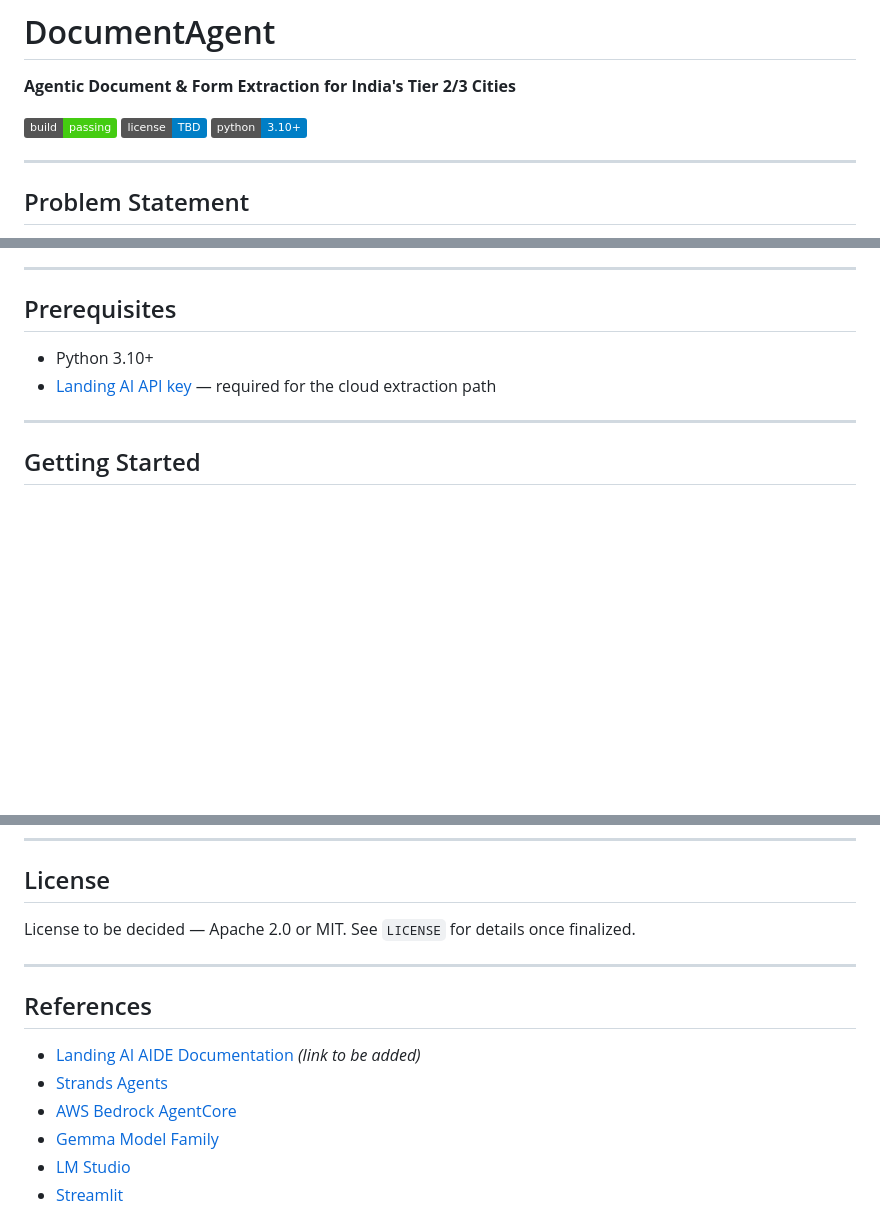
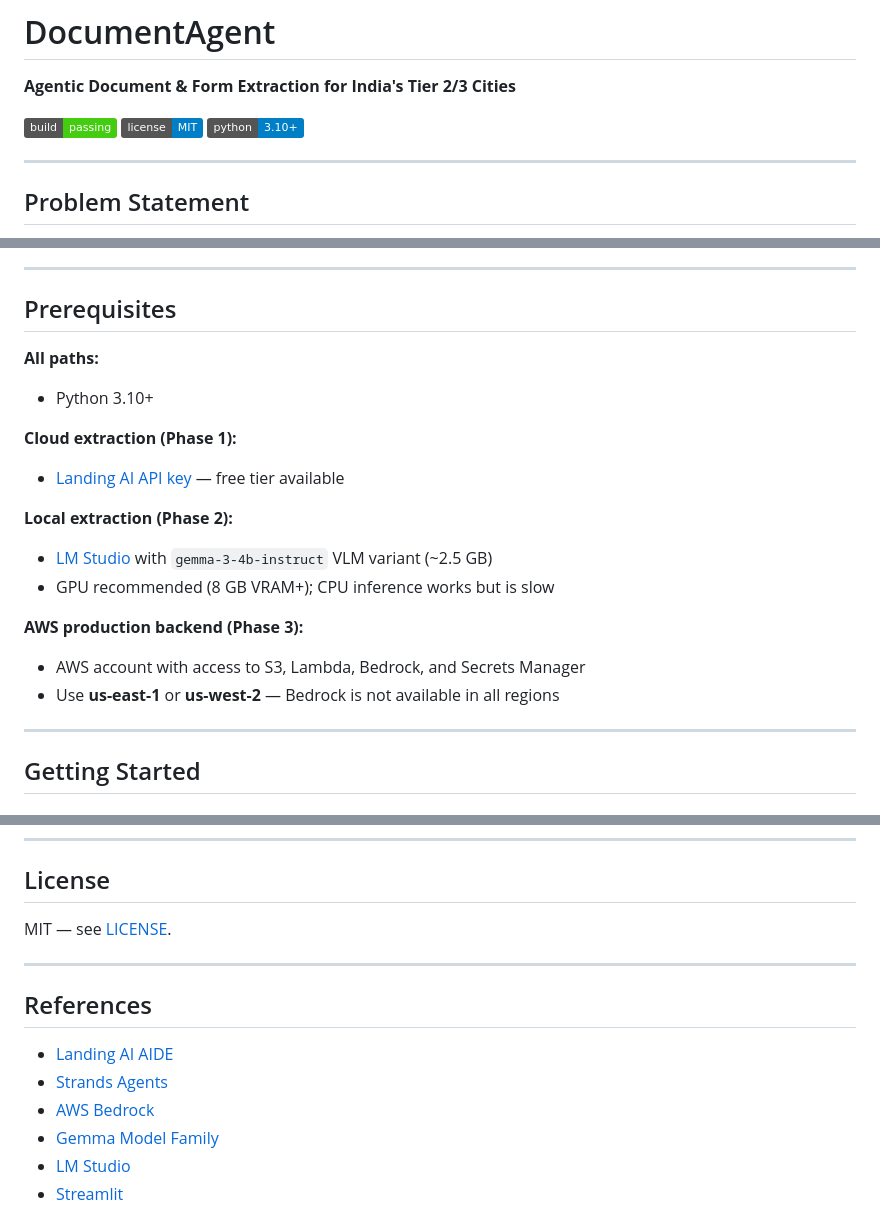
Before and after one commit to knightinout/DocumentAgent, a Markdown page: README.md, 3 parts joined by grey strips. Drawn GitHub-style; badges without logos; blank space fills up the shorter version.

Commit message:
docs: clean up README
- Fix license badge (TBD → MIT) and license section (no LICENSE file reference)
- Fix Landing AI URLs to use app.landing.ai consistently
- Expand Prerequisites into per-path sections (cloud / local / AWS)
- Remove placeholder reference link for Landing AI docs
- Fix "AWS Bedrock AgentCore" misnomer → "AWS Bedrock"

Co-Authored-By: Claude Sonnet 4.6 <noreply@anthropic.com>

```diff
--- a/README.md
+++ b/README.md
@@ -3,7 +3,7 @@
 **Agentic Document & Form Extraction for India's Tier 2/3 Cities**
 
 ![Build Status](https://img.shields.io/badge/build-passing-brightgreen)
-![License](https://img.shields.io/badge/license-TBD-blue)
+![License](https://img.shields.io/badge/license-MIT-blue)
 ![Python](https://img.shields.io/badge/python-3.10%2B-blue)
 
 ---
@@ -86,8 +86,19 @@ Upload any document (PDF, image) and get clean structured Markdown output. Runs
 
 ## Prerequisites
 
+**All paths:**
 - Python 3.10+
-- [Landing AI API key](https://landing.ai) — required for the cloud extraction path
+
+**Cloud extraction (Phase 1):**
+- [Landing AI API key](https://app.landing.ai/) — free tier available
+
+**Local extraction (Phase 2):**
+- [LM Studio](https://lmstudio.ai) with `gemma-3-4b-instruct` VLM variant (~2.5 GB)
+- GPU recommended (8 GB VRAM+); CPU inference works but is slow
+
+**AWS production backend (Phase 3):**
+- AWS account with access to S3, Lambda, Bedrock, and Secrets Manager
+- Use **us-east-1** or **us-west-2** — Bedrock is not available in all regions
 
 ---
 
@@ -244,15 +253,15 @@ Contributions are welcome. Please open an issue to discuss proposed changes befo
 
 ## License
 
-License to be decided — Apache 2.0 or MIT. See `LICENSE` for details once finalized.
+MIT — see [LICENSE](LICENSE).
 
 ---
 
 ## References
 
-- [Landing AI AIDE Documentation](#) *(link to be added)*
+- [Landing AI AIDE](https://app.landing.ai/)
 - [Strands Agents](https://github.com/strands-agents/strands-agents)
-- [AWS Bedrock AgentCore](https://aws.amazon.com/bedrock/)
+- [AWS Bedrock](https://aws.amazon.com/bedrock/)
 - [Gemma Model Family](https://ai.google.dev/gemma)
 - [LM Studio](https://lmstudio.ai)
 - [Streamlit](https://streamlit.io)
```
Also changed, not shown: other parts of README.md (+3 -5 lines).
